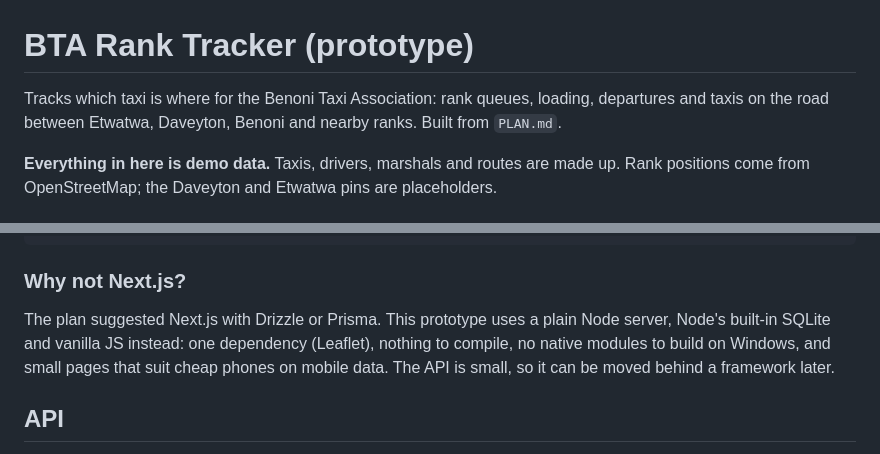
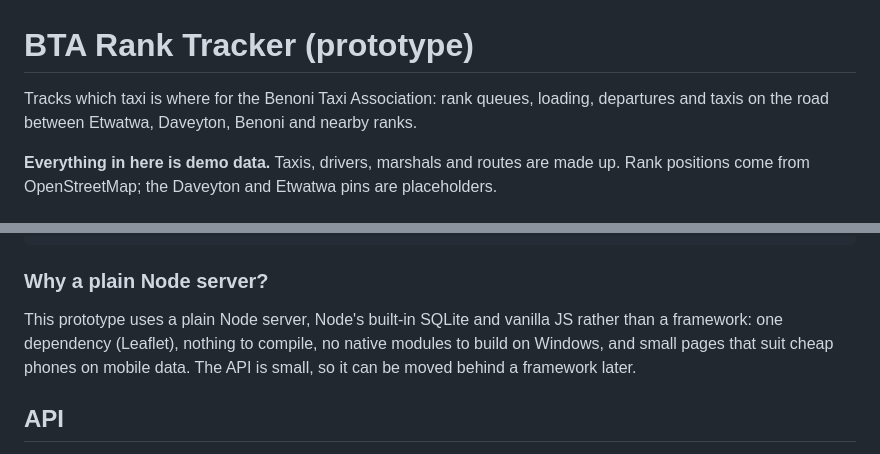
Before and after one commit to bandasihle/BTA-TAXIS, a Markdown page: README.md, 2 parts joined by grey strips. GitHub-like rendering.

Commit message:
Remove PLAN.md and its mentions in the README

````diff
--- a/README.md
+++ b/README.md
@@ -1,6 +1,6 @@
 # BTA Rank Tracker (prototype)
 
-Tracks which taxi is where for the Benoni Taxi Association: rank queues, loading, departures and taxis on the road between Etwatwa, Daveyton, Benoni and nearby ranks. Built from `PLAN.md`.
+Tracks which taxi is where for the Benoni Taxi Association: rank queues, loading, departures and taxis on the road between Etwatwa, Daveyton, Benoni and nearby ranks.
 
 **Everything in here is demo data.** Taxis, drivers, marshals and routes are made up. Rank positions come from OpenStreetMap; the Daveyton and Etwatwa pins are placeholders.
 
@@ -54,9 +54,9 @@ public/       the five screens (vanilla JS modules, Leaflet map), PWA manifest +
 test/         node:test suites
 ```
 
-### Why not Next.js?
+### Why a plain Node server?
 
-The plan suggested Next.js with Drizzle or Prisma. This prototype uses a plain Node server, Node's built-in SQLite and vanilla JS instead: one dependency (Leaflet), nothing to compile, no native modules to build on Windows, and small pages that suit cheap phones on mobile data. The API is small, so it can be moved behind a framework later.
+This prototype uses a plain Node server, Node's built-in SQLite and vanilla JS rather than a framework: one dependency (Leaflet), nothing to compile, no native modules to build on Windows, and small pages that suit cheap phones on mobile data. The API is small, so it can be moved behind a framework later.
 
 ## API
 
````
Also changed, not shown: PLAN.md (deleted, +0 -107 lines).
